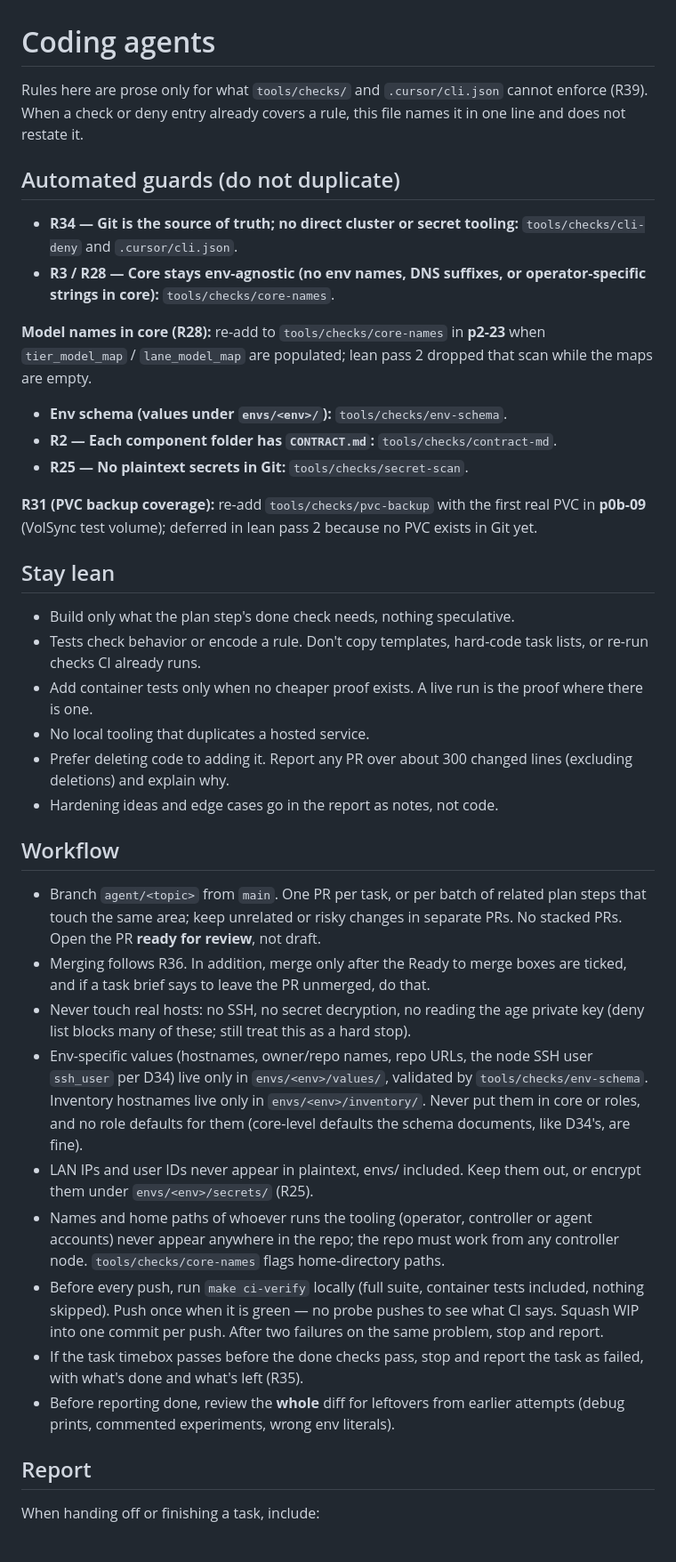
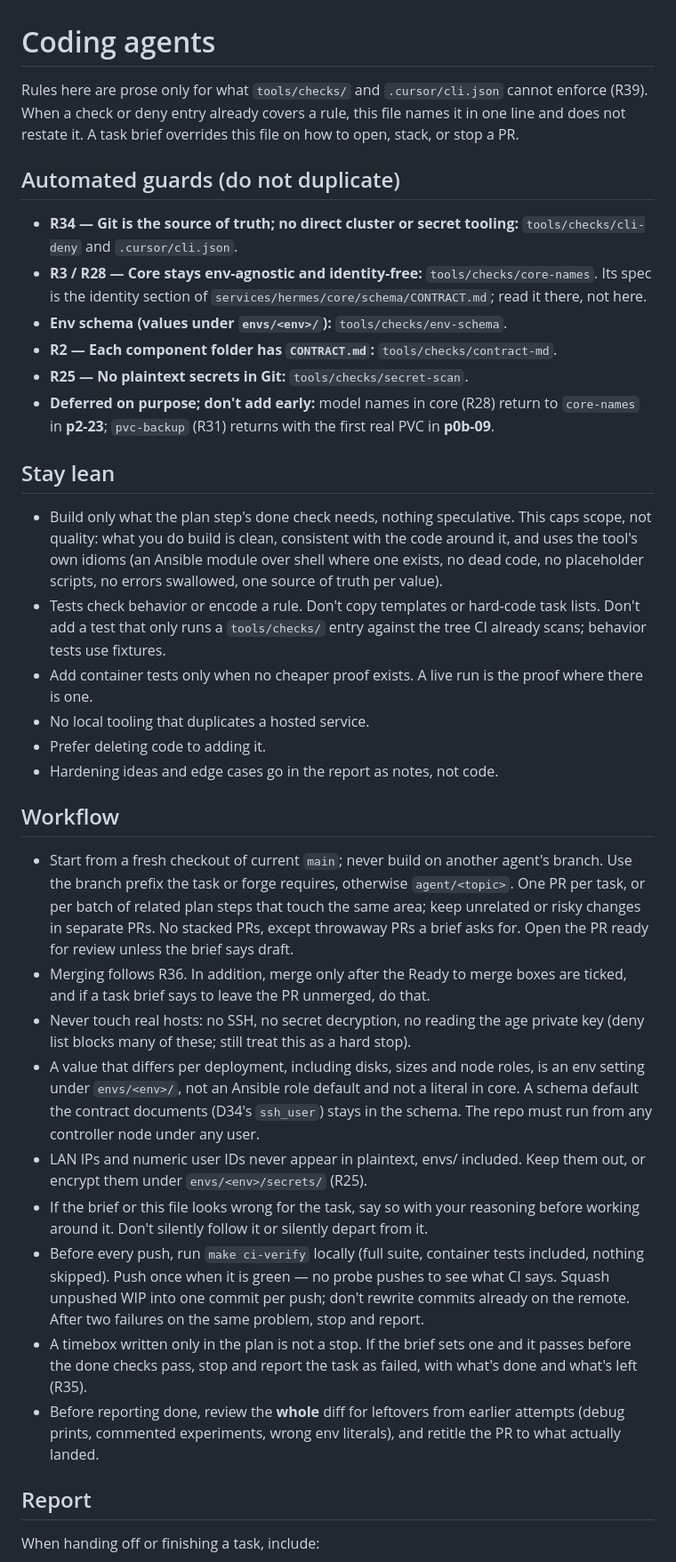
Before and after one commit to gordoncooper/jarvis, a Markdown page: rulebooks/coding-agents.md, the part around one of its changes. Shown at 89% size. Drawn GitHub-style.

Commit message:
rulebook: coding-agents review pass (#46)
* rulebook: point identity rules at core-names, add quality floor, tighten report

* rulebook: keep schema defaults, scope env-values line, qualify modules rule

```diff
--- a/rulebooks/coding-agents.md
+++ b/rulebooks/coding-agents.md
@@ -1,39 +1,36 @@
 # Coding agents
 
-Rules here are prose only for what `tools/checks/` and `.cursor/cli.json` cannot enforce (R39). When a check or deny entry already covers a rule, this file names it in one line and does not restate it.
+Rules here are prose only for what `tools/checks/` and `.cursor/cli.json` cannot enforce (R39). When a check or deny entry already covers a rule, this file names it in one line and does not restate it. A task brief overrides this file on how to open, stack, or stop a PR.
 
 ## Automated guards (do not duplicate)
 
 - **R34 — Git is the source of truth; no direct cluster or secret tooling:** `tools/checks/cli-deny` and `.cursor/cli.json`.
-- **R3 / R28 — Core stays env-agnostic (no env names, DNS suffixes, or operator-specific strings in core):** `tools/checks/core-names`.
-
-**Model names in core (R28):** re-add to `tools/checks/core-names` in **p2-23** when `tier_model_map` / `lane_model_map` are populated; lean pass 2 dropped that scan while the maps are empty.
+- **R3 / R28 — Core stays env-agnostic and identity-free:** `tools/checks/core-names`. Its spec is the identity section of `services/hermes/core/schema/CONTRACT.md`; read it there, not here.
 - **Env schema (values under `envs/<env>/`):** `tools/checks/env-schema`.
 - **R2 — Each component folder has `CONTRACT.md`:** `tools/checks/contract-md`.
 - **R25 — No plaintext secrets in Git:** `tools/checks/secret-scan`.
-
-**R31 (PVC backup coverage):** re-add `tools/checks/pvc-backup` with the first real PVC in **p0b-09** (VolSync test volume); deferred in lean pass 2 because no PVC exists in Git yet.
+- **Deferred on purpose; don't add early:** model names in core (R28) return to `core-names` in **p2-23**; `pvc-backup` (R31) returns with the first real PVC in **p0b-09**.
 
 ## Stay lean
 
-- Build only what the plan step's done check needs, nothing speculative.
-- Tests check behavior or encode a rule. Don't copy templates, hard-code task lists, or re-run checks CI already runs.
+- Build only what the plan step's done check needs, nothing speculative. This caps scope, not quality: what you do build is clean, consistent with the code around it, and uses the tool's own idioms (an Ansible module over shell where one exists, no dead code, no placeholder scripts, no errors swallowed, one source of truth per value).
+- Tests check behavior or encode a rule. Don't copy templates or hard-code task lists. Don't add a test that only runs a `tools/checks/` entry against the tree CI already scans; behavior tests use fixtures.
 - Add container tests only when no cheaper proof exists. A live run is the proof where there is one.
 - No local tooling that duplicates a hosted service.
-- Prefer deleting code to adding it. Report any PR over about 300 changed lines (excluding deletions) and explain why.
+- Prefer deleting code to adding it.
 - Hardening ideas and edge cases go in the report as notes, not code.
 
 ## Workflow
 
-- Branch `agent/<topic>` from `main`. One PR per task, or per batch of related plan steps that touch the same area; keep unrelated or risky changes in separate PRs. No stacked PRs. Open the PR **ready for review**, not draft.
+- Start from a fresh checkout of current `main`; never build on another agent's branch. Use the branch prefix the task or forge requires, otherwise `agent/<topic>`. One PR per task, or per batch of related plan steps that touch the same area; keep unrelated or risky changes in separate PRs. No stacked PRs, except throwaway PRs a brief asks for. Open the PR ready for review unless the brief says draft.
 - Merging follows R36. In addition, merge only after the Ready to merge boxes are ticked, and if a task brief says to leave the PR unmerged, do that.
 - Never touch real hosts: no SSH, no secret decryption, no reading the age private key (deny list blocks many of these; still treat this as a hard stop).
-- Env-specific values (hostnames, owner/repo names, repo URLs, the node SSH user `ssh_user` per D34) live only in `envs/<env>/values/`, validated by `tools/checks/env-schema`. Inventory hostnames live only in `envs/<env>/inventory/`. Never put them in core or roles, and no role defaults for them (core-level defaults the schema documents, like D34's, are fine).
-- LAN IPs and user IDs never appear in plaintext, envs/ included. Keep them out, or encrypt them under `envs/<env>/secrets/` (R25).
-- Names and home paths of whoever runs the tooling (operator, controller or agent accounts) never appear anywhere in the repo; the repo must work from any controller node. `tools/checks/core-names` flags home-directory paths.
-- Before every push, run `make ci-verify` locally (full suite, container tests included, nothing skipped). Push once when it is green — no probe pushes to see what CI says. Squash WIP into one commit per push. After two failures on the same problem, stop and report.
-- If the task timebox passes before the done checks pass, stop and report the task as failed, with what's done and what's left (R35).
-- Before reporting done, review the **whole** diff for leftovers from earlier attempts (debug prints, commented experiments, wrong env literals).
+- A value that differs per deployment, including disks, sizes and node roles, is an env setting under `envs/<env>/`, not an Ansible role default and not a literal in core. A schema default the contract documents (D34's `ssh_user`) stays in the schema. The repo must run from any controller node under any user.
+- LAN IPs and numeric user IDs never appear in plaintext, envs/ included. Keep them out, or encrypt them under `envs/<env>/secrets/` (R25).
+- If the brief or this file looks wrong for the task, say so with your reasoning before working around it. Don't silently follow it or silently depart from it.
+- Before every push, run `make ci-verify` locally (full suite, container tests included, nothing skipped). Push once when it is green — no probe pushes to see what CI says. Squash unpushed WIP into one commit per push; don't rewrite commits already on the remote. After two failures on the same problem, stop and report.
+- A timebox written only in the plan is not a stop. If the brief sets one and it passes before the done checks pass, stop and report the task as failed, with what's done and what's left (R35).
+- Before reporting done, review the **whole** diff for leftovers from earlier attempts (debug prints, commented experiments, wrong env literals), and retitle the PR to what actually landed.
 
 ## Report
 
```
Also changed, not shown: other parts of rulebooks/coding-agents.md (+4 -4 lines).
